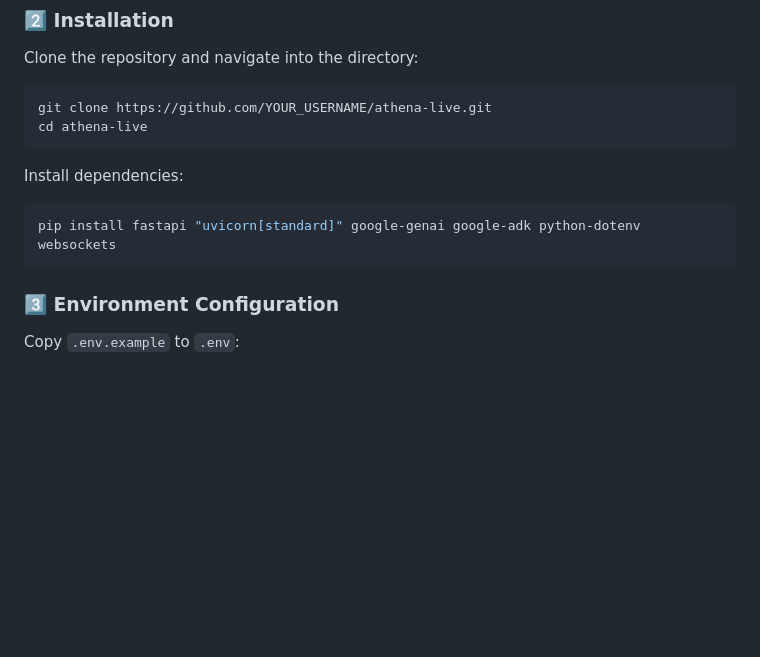
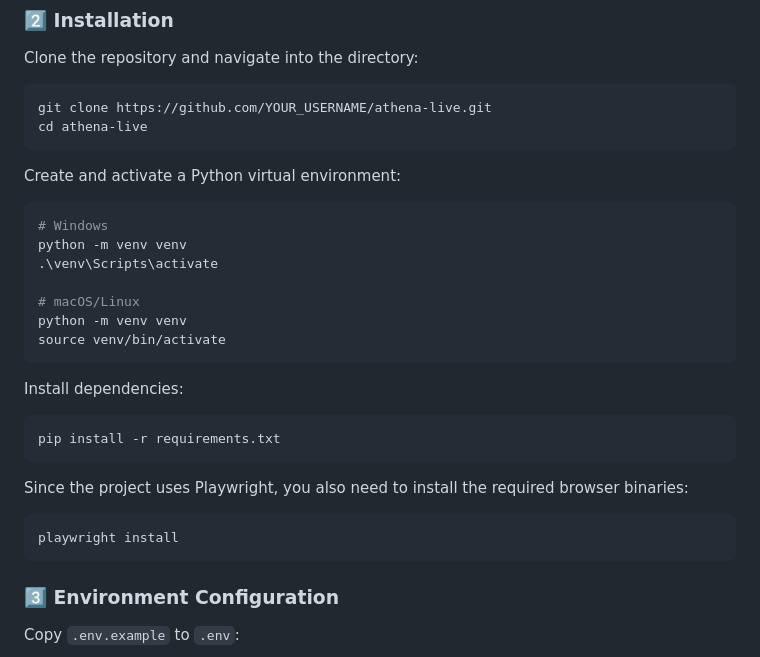
Before and after one commit to ravindra-y/athena-live, a Markdown page: README.md, the part around the change. GitHub-like rendering; blank space fills up the shorter version.

Commit message:
docs: clarify setup and installation steps
Added explicit instructions for creating a Python virtual environment, installing dependencies via requirements.txt, and installing Playwright browser binaries.

````diff
--- a/README.md
+++ b/README.md
@@ -101,9 +101,26 @@ Clone the repository and navigate into the directory:
 git clone https://github.com/YOUR_USERNAME/athena-live.git
 cd athena-live
 ```
+
+Create and activate a Python virtual environment:
+```bash
+# Windows
+python -m venv venv
+.\venv\Scripts\activate
+
+# macOS/Linux
+python -m venv venv
+source venv/bin/activate
+```
+
 Install dependencies:
 ```bash
-pip install fastapi "uvicorn[standard]" google-genai google-adk python-dotenv websockets
+pip install -r requirements.txt
+```
+
+Since the project uses Playwright, you also need to install the required browser binaries:
+```bash
+playwright install
 ```
 
 ### 3️⃣ Environment Configuration
````
